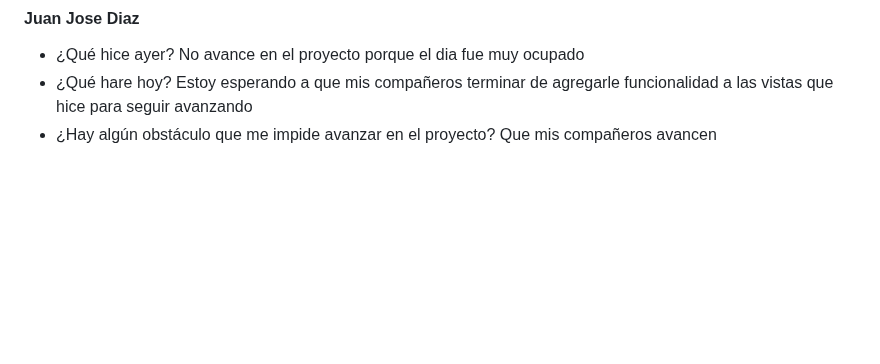
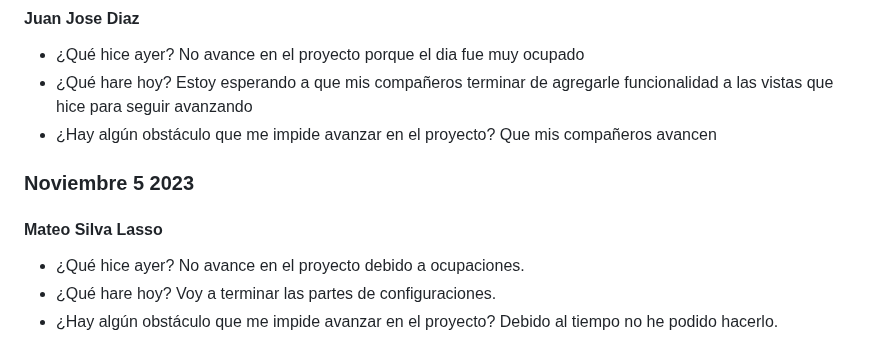
Before and after one commit to JuanJoDiaz19/CRM-filantropia-Icesi, a Markdown page: daily-reports.md, the part around one of its changes. Drawn GitHub-style; blank space fills up the shorter version.

```diff
--- a/daily-reports.md
+++ b/daily-reports.md
@@ -1121,3 +1152,13 @@ No avance en el proyecto porque el dia fue muy ocupado
 Estoy esperando a que mis compañeros terminar de agregarle funcionalidad a las vistas que hice para seguir avanzando
 * ¿Hay algún obstáculo que me impide avanzar en el proyecto?
 Que mis compañeros avancen
+
+### Noviembre 5 2023
+
+#### Mateo Silva Lasso
+* ¿Qué hice ayer?
+No avance en el proyecto debido a ocupaciones.
+* ¿Qué hare hoy?
+Voy a terminar las partes de configuraciones.
+* ¿Hay algún obstáculo que me impide avanzar en el proyecto?
+Debido al tiempo no he podido hacerlo.
```
Also changed, not shown: other parts of daily-reports.md (+31 -0 lines).
